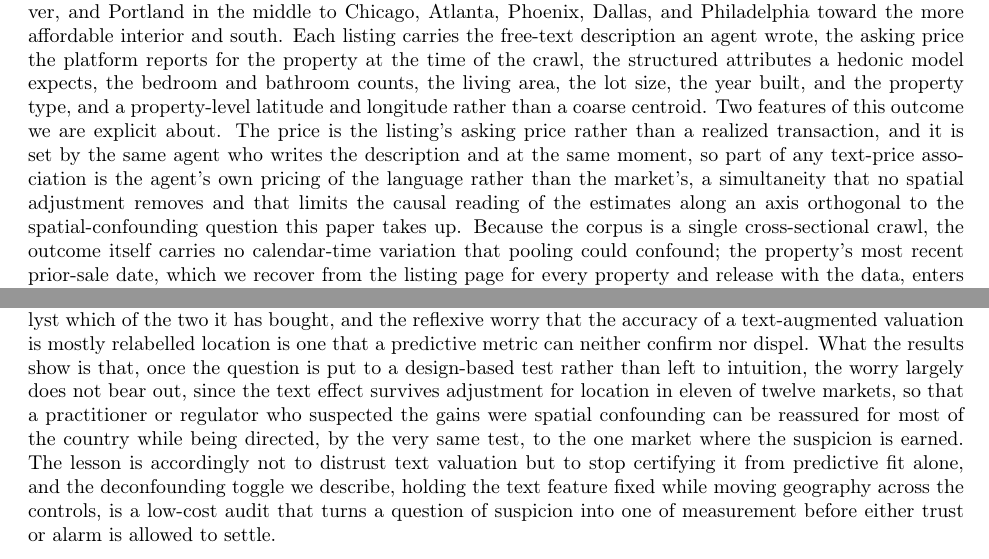
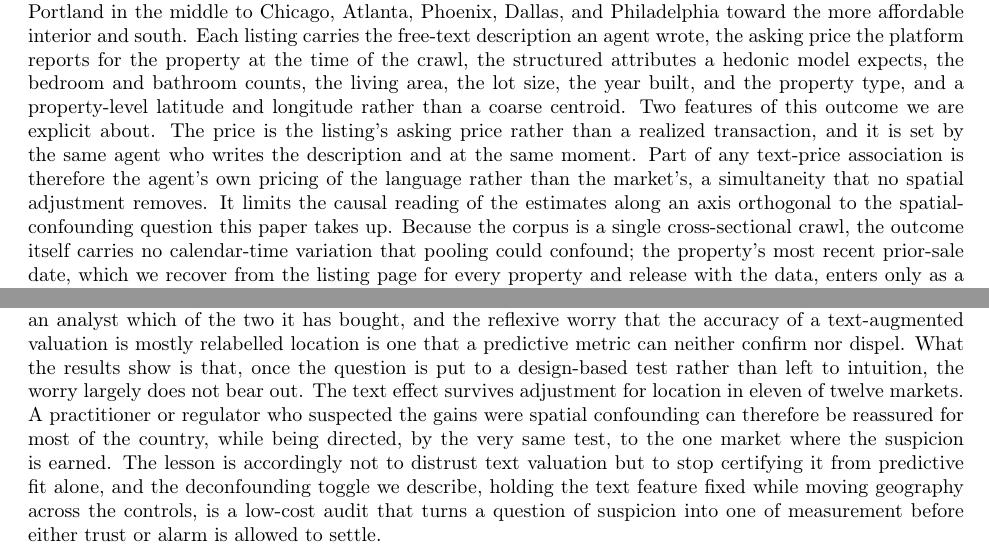
Before and after one commit to YCRG-Labs/causal-real-estate, a LaTeX paper (paper/causalrealestate.tex, which reads paper/drafts_jbes_2026/conclusion_v3.tex, paper/drafts_jbes_2026/s4_data_v3.tex): two parts of pages 9 and 28 of 49, joined at a grey line, cut so that both start at the same text. Compiled offline with pdfLaTeX.

Commit message:
density pass 2: split asking-price simultaneity and results-takeaway run-ons

```diff
--- a/paper/drafts_jbes_2026/conclusion_v3.tex
+++ b/paper/drafts_jbes_2026/conclusion_v3.tex
@@ -68,11 +68,11 @@ own cannot tell an analyst which of the two it has bought, and the reflexive wor
 that the accuracy of a text-augmented valuation is mostly relabelled location is
 one that a predictive metric can neither confirm nor dispel. What the results show
 is that, once the question is put to a design-based test rather than left to
-intuition, the worry largely does not bear out, since the text effect survives
-adjustment for location in eleven of twelve markets, so that a practitioner or
-regulator who suspected the gains were spatial confounding can be reassured for
-most of the country while being directed, by the very same test, to the one market
-where the suspicion is earned. The lesson is accordingly not to distrust text
+intuition, the worry largely does not bear out. The text effect survives
+adjustment for location in eleven of twelve markets. A practitioner or
+regulator who suspected the gains were spatial confounding can therefore be
+reassured for most of the country, while being directed, by the very same test, to
+the one market where the suspicion is earned. The lesson is accordingly not to distrust text
 valuation but to stop certifying it from predictive fit alone, and the
 deconfounding toggle we describe, holding the text feature fixed while moving
 geography across the controls, is a low-cost audit that turns a question of
--- a/paper/drafts_jbes_2026/s4_data_v3.tex
+++ b/paper/drafts_jbes_2026/s4_data_v3.tex
@@ -16,9 +16,9 @@ bedroom and bathroom counts, the living area, the lot size, the year built, and
 the property type, and a property-level latitude and longitude rather than a
 coarse centroid. Two features of this outcome we are explicit about. The price is
 the listing's asking price rather than a realized transaction, and it is set by the
-same agent who writes the description and at the same moment, so part of any
-text-price association is the agent's own pricing of the language rather than the
-market's, a simultaneity that no spatial adjustment removes and that limits the
+same agent who writes the description and at the same moment. Part of any
+text-price association is therefore the agent's own pricing of the language rather
+than the market's, a simultaneity that no spatial adjustment removes. It limits the
 causal reading of the estimates along an axis orthogonal to the spatial-confounding
 question this paper takes up. Because the corpus is a single cross-sectional crawl,
 the outcome itself carries no calendar-time variation that pooling could confound;
```
Also changed, not shown: paper/causalrealestate.pdf.
